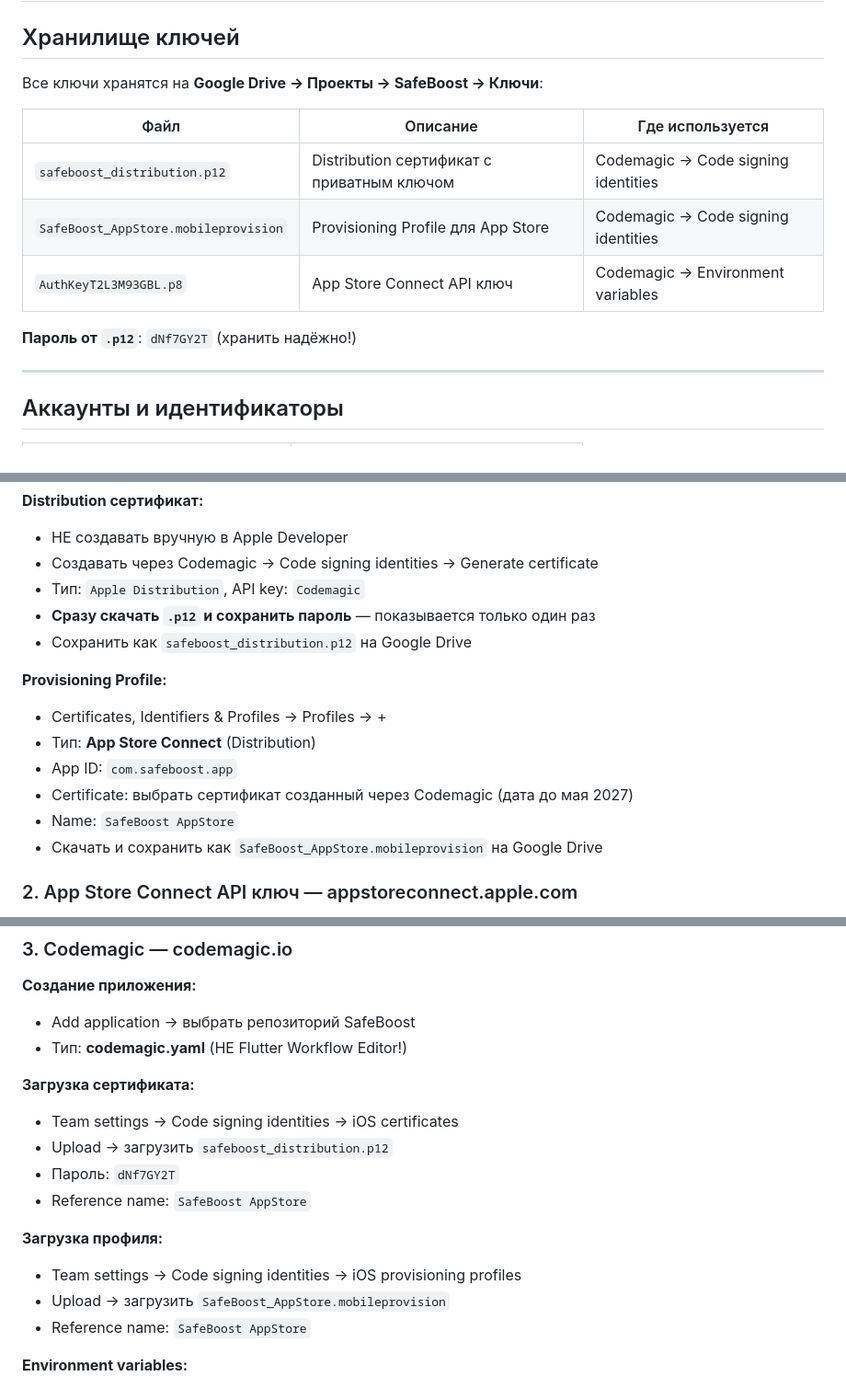
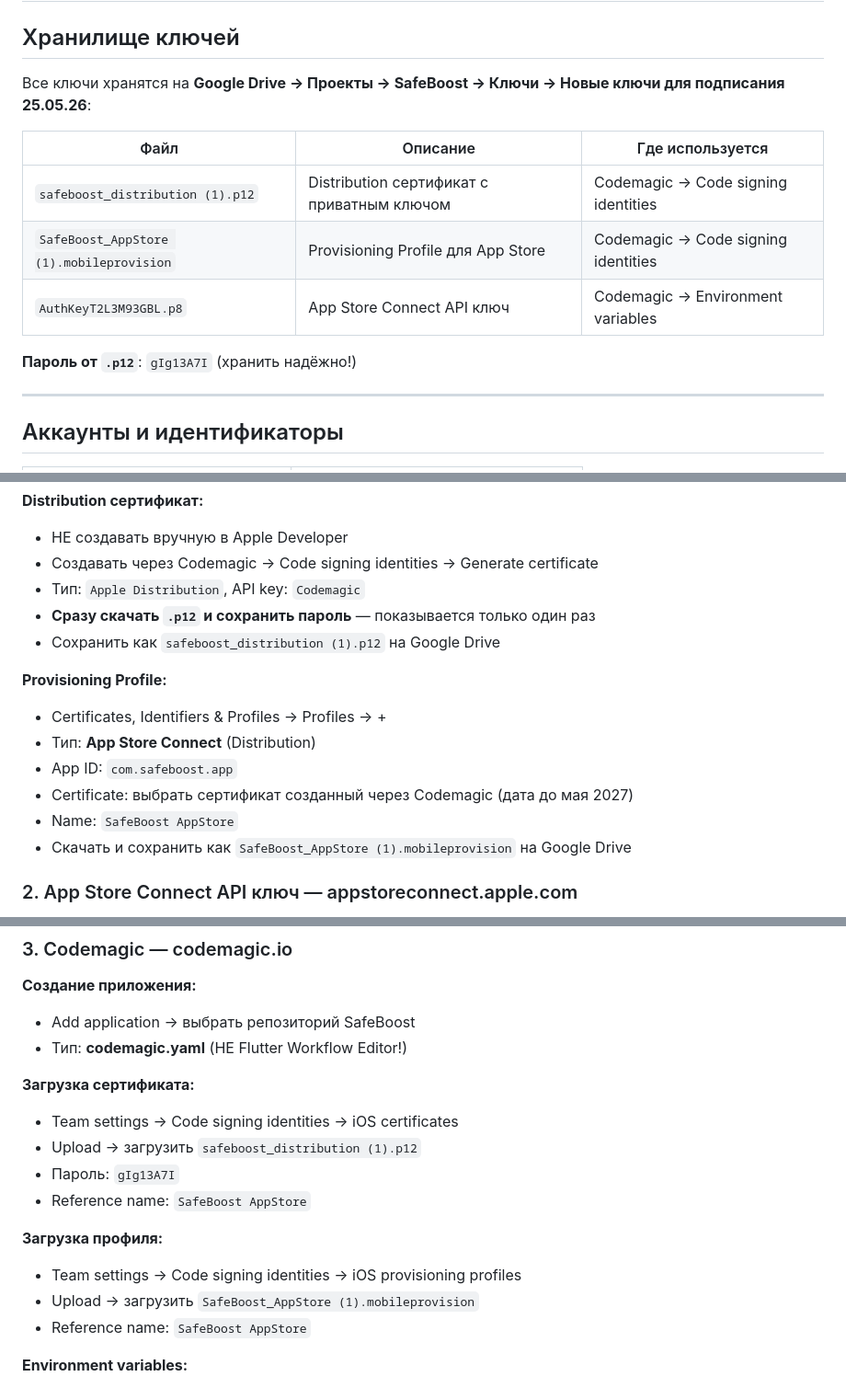
Before and after one commit to glebgrachev/SafeBoost, a Markdown page: DEPLOY.md, 3 parts joined by grey strips. Shown at 92% size. Rendered like a GitHub page.

Commit message:
update deploy docs with correct key paths

```diff
--- a/DEPLOY.md
+++ b/DEPLOY.md
@@ -2,15 +2,15 @@
 
 ## Хранилище ключей
 
-Все ключи хранятся на **Google Drive → Проекты → SafeBoost → Ключи**:
+Все ключи хранятся на **Google Drive → Проекты → SafeBoost → Ключи → Новые ключи для подписания 25.05.26**:
 
 | Файл | Описание | Где используется |
 |------|----------|-----------------|
-| `safeboost_distribution.p12` | Distribution сертификат с приватным ключом | Codemagic → Code signing identities |
-| `SafeBoost_AppStore.mobileprovision` | Provisioning Profile для App Store | Codemagic → Code signing identities |
+| `safeboost_distribution (1).p12` | Distribution сертификат с приватным ключом | Codemagic → Code signing identities |
+| `SafeBoost_AppStore (1).mobileprovision` | Provisioning Profile для App Store | Codemagic → Code signing identities |
 | `AuthKeyT2L3M93GBL.p8` | App Store Connect API ключ | Codemagic → Environment variables |
 
-**Пароль от `.p12`**: `dNf7GY2T` (хранить надёжно!)
+**Пароль от `.p12`**: `gIg13A7I` (хранить надёжно!)
 
 ---
 
@@ -44,7 +44,7 @@
 - Создавать через Codemagic → Code signing identities → Generate certificate
 - Тип: `Apple Distribution`, API key: `Codemagic`
 - **Сразу скачать `.p12` и сохранить пароль** — показывается только один раз
-- Сохранить как `safeboost_distribution.p12` на Google Drive
+- Сохранить как `safeboost_distribution (1).p12` на Google Drive
 
 **Provisioning Profile:**
 - Certificates, Identifiers & Profiles → Profiles → +
@@ -52,7 +52,7 @@
 - App ID: `com.safeboost.app`
 - Certificate: выбрать сертификат созданный через Codemagic (дата до мая 2027)
 - Name: `SafeBoost AppStore`
-- Скачать и сохранить как `SafeBoost_AppStore.mobileprovision` на Google Drive
+- Скачать и сохранить как `SafeBoost_AppStore (1).mobileprovision` на Google Drive
 
 ### 2. App Store Connect API ключ — appstoreconnect.apple.com
 
@@ -71,13 +71,13 @@
 
 **Загрузка сертификата:**
 - Team settings → Code signing identities → iOS certificates
-- Upload → загрузить `safeboost_distribution.p12`
-- Пароль: `dNf7GY2T`
+- Upload → загрузить `safeboost_distribution (1).p12`
+- Пароль: `gIg13A7I`
 - Reference name: `SafeBoost AppStore`
 
 **Загрузка профиля:**
 - Team settings → Code signing identities → iOS provisioning profiles
-- Upload → загрузить `SafeBoost_AppStore.mobileprovision`
+- Upload → загрузить `SafeBoost_AppStore (1).mobileprovision`
 - Reference name: `SafeBoost AppStore`
 
 **Environment variables:**
```
